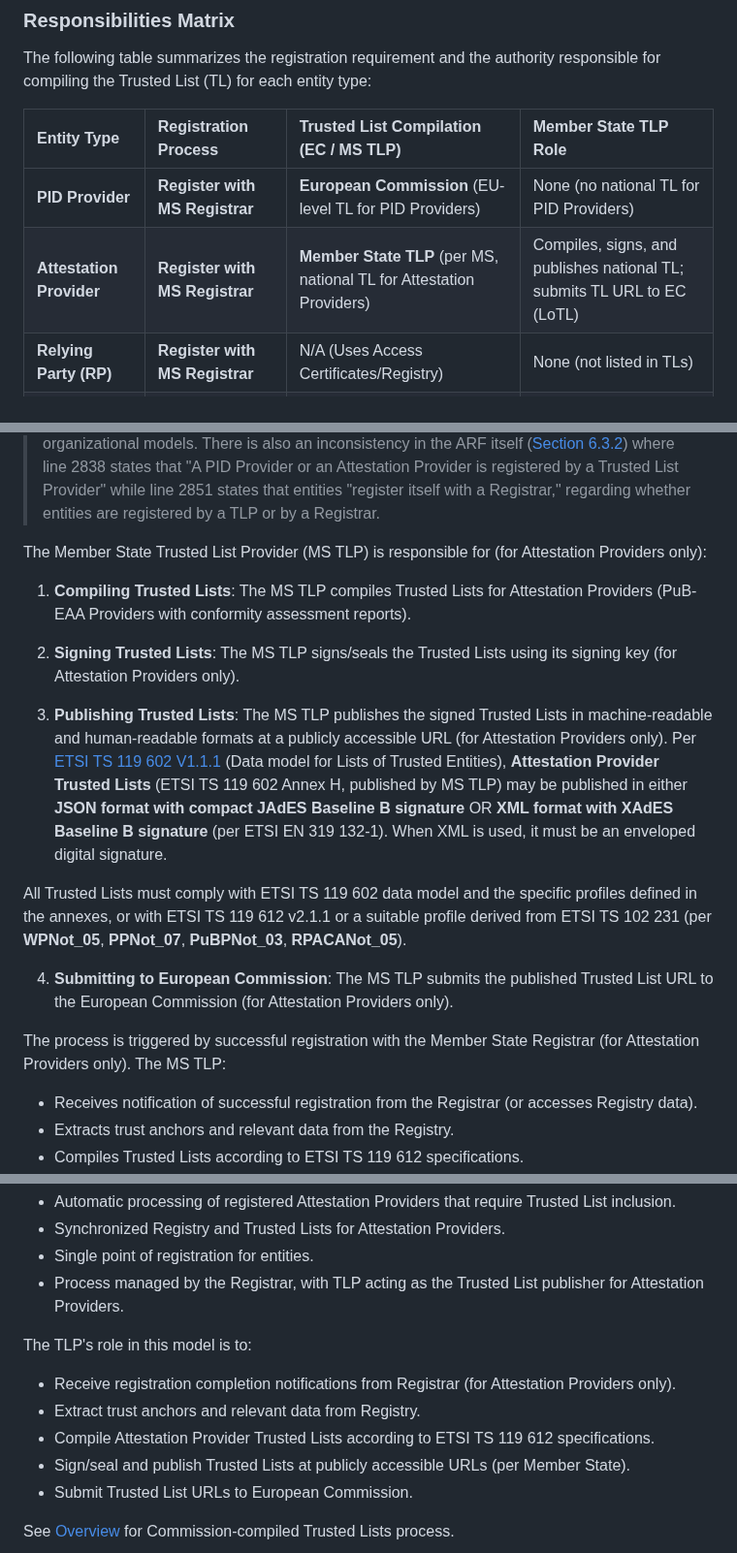
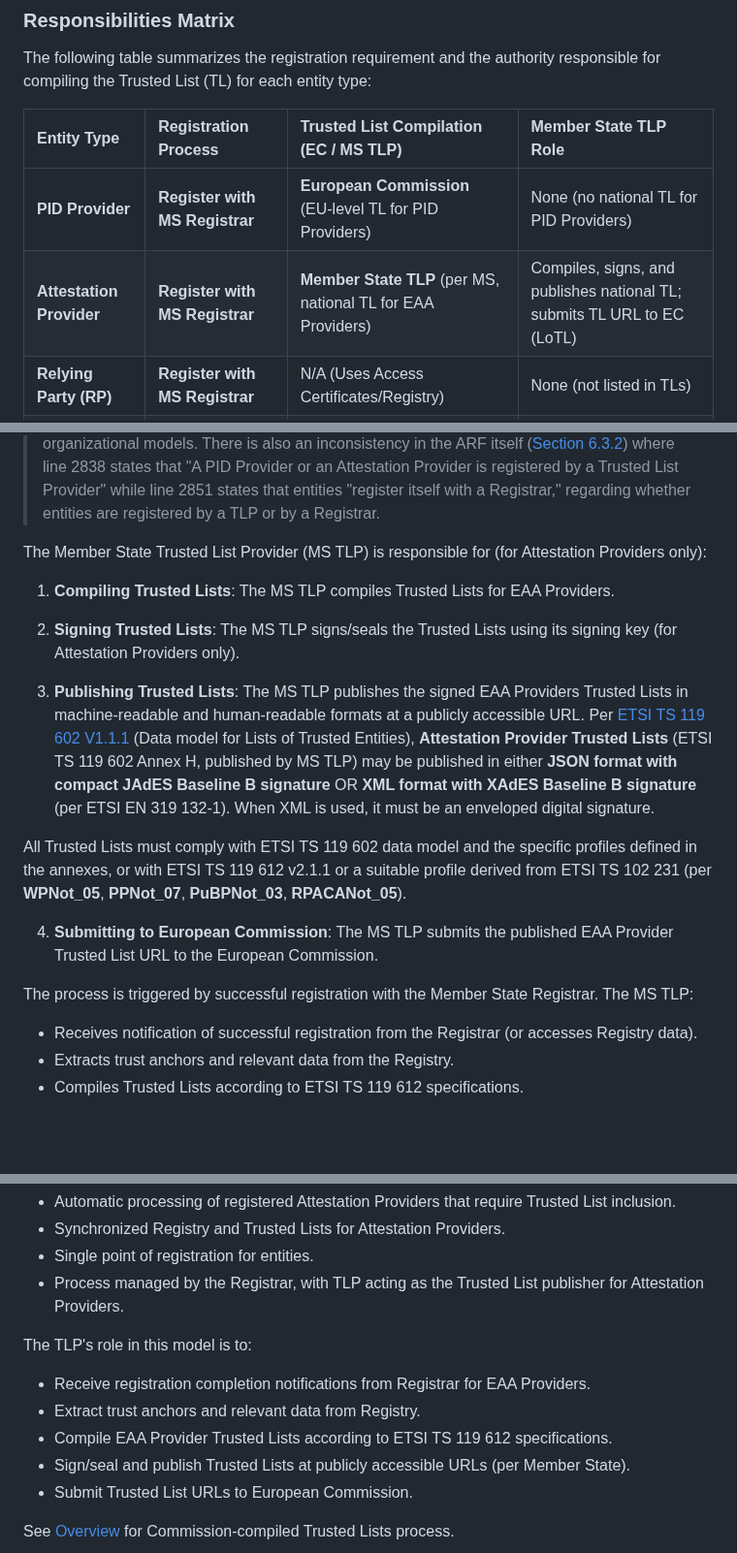
Before and after one commit to webuild-consortium/wp4-trust-group, a Markdown page: task2-trust-framework/trust-infrastructure-schema.md, 3 parts joined by grey strips. Shown at 97% size. Drawn GitHub-style; blank space fills up the shorter version.

Commit message:
fix: ambiguities about attestation providers only TLP

```diff
--- a/task2-trust-framework/trust-infrastructure-schema.md
+++ b/task2-trust-framework/trust-infrastructure-schema.md
@@ -17,7 +17,7 @@ The following table summarizes the registration requirement and the authority re
 | Entity Type | Registration Process | Trusted List Compilation (EC / MS TLP) | Member State TLP Role |
 | :--- | :--- | :--- | :--- |
 | **PID Provider** | **Register with MS Registrar** | **European Commission** (EU-level TL for PID Providers) | None (no national TL for PID Providers) |
-| **Attestation Provider** | **Register with MS Registrar** | **Member State TLP** (per MS, national TL for Attestation Providers) | Compiles, signs, and publishes national TL; submits TL URL to EC (LoTL) |
+| **Attestation Provider** | **Register with MS Registrar** | **Member State TLP** (per MS, national TL for EAA Providers) | Compiles, signs, and publishes national TL; submits TL URL to EC (LoTL) |
 | **Relying Party (RP)** | **Register with MS Registrar** | N/A (Uses Access Certificates/Registry) | None (not listed in TLs) |
 | **Wallet Provider** | *Notification only* (by MS to EC) | **European Commission** (EU-level TL for Wallet Providers) | Not applicable in pilot (notification from MS to EC only) |
 | **Access CA** | *Notification only* (by MS to EC) | **European Commission** (EU-level TL for Access CAs) | Not applicable in pilot (notification from MS to EC only) |
@@ -107,17 +107,17 @@ The Trusted List publication process is separate from registration. See [Overvie
 
 The Member State Trusted List Provider (MS TLP) is responsible for (for Attestation Providers only):
 
-1. **Compiling Trusted Lists**: The MS TLP compiles Trusted Lists for Attestation Providers (PuB-EAA Providers with conformity assessment reports).
+1. **Compiling Trusted Lists**: The MS TLP compiles Trusted Lists for EAA Providers.
 
 2. **Signing Trusted Lists**: The MS TLP signs/seals the Trusted Lists using its signing key (for Attestation Providers only).
 
-3. **Publishing Trusted Lists**: The MS TLP publishes the signed Trusted Lists in machine-readable and human-readable formats at a publicly accessible URL (for Attestation Providers only). Per [ETSI TS 119 602 V1.1.1](https://www.etsi.org/deliver/etsi_ts/119600_119699/119602/01.01.01_60/ts_119602v010101p.pdf) (Data model for Lists of Trusted Entities), **Attestation Provider Trusted Lists** (ETSI TS 119 602 Annex H, published by MS TLP) may be published in either **JSON format with compact JAdES Baseline B signature** OR **XML format with XAdES Baseline B signature** (per ETSI EN 319 132-1). When XML is used, it must be an enveloped digital signature.
+3. **Publishing Trusted Lists**: The MS TLP publishes the signed EAA Providers Trusted Lists in machine-readable and human-readable formats at a publicly accessible URL. Per [ETSI TS 119 602 V1.1.1](https://www.etsi.org/deliver/etsi_ts/119600_119699/119602/01.01.01_60/ts_119602v010101p.pdf) (Data model for Lists of Trusted Entities), **Attestation Provider Trusted Lists** (ETSI TS 119 602 Annex H, published by MS TLP) may be published in either **JSON format with compact JAdES Baseline B signature** OR **XML format with XAdES Baseline B signature** (per ETSI EN 319 132-1). When XML is used, it must be an enveloped digital signature.
 
 All Trusted Lists must comply with ETSI TS 119 602 data model and the specific profiles defined in the annexes, or with ETSI TS 119 612 v2.1.1 or a suitable profile derived from ETSI TS 102 231 (per **WPNot_05**, **PPNot_07**, **PuBPNot_03**, **RPACANot_05**).
 
-4. **Submitting to European Commission**: The MS TLP submits the published Trusted List URL to the European Commission (for Attestation Providers only).
+4. **Submitting to European Commission**: The MS TLP submits the published EAA Provider Trusted List URL to the European Commission.
 
-The process is triggered by successful registration with the Member State Registrar (for Attestation Providers only). The MS TLP:
+The process is triggered by successful registration with the Member State Registrar. The MS TLP:
 - Receives notification of successful registration from the Registrar (or accesses Registry data).
 - Extracts trust anchors and relevant data from the Registry.
 - Compiles Trusted Lists according to ETSI TS 119 612 specifications.
@@ -455,9 +455,9 @@ In this model, entities must separately register with both the Registrar and the
 - Process managed by the Registrar, with TLP acting as the Trusted List publisher for Attestation Providers.
 
 The TLP's role in this model is to:
-- Receive registration completion notifications from Registrar (for Attestation Providers only).
+- Receive registration completion notifications from Registrar for EAA Providers.
 - Extract trust anchors and relevant data from Registry.
-- Compile Attestation Provider Trusted Lists according to ETSI TS 119 612 specifications.
+- Compile EAA Provider Trusted Lists according to ETSI TS 119 612 specifications.
 - Sign/seal and publish Trusted Lists at publicly accessible URLs (per Member State).
 - Submit Trusted List URLs to European Commission.
 
```
Also changed, not shown: other parts of task2-trust-framework/trust-infrastructure-schema.md (+14 -14 lines).
